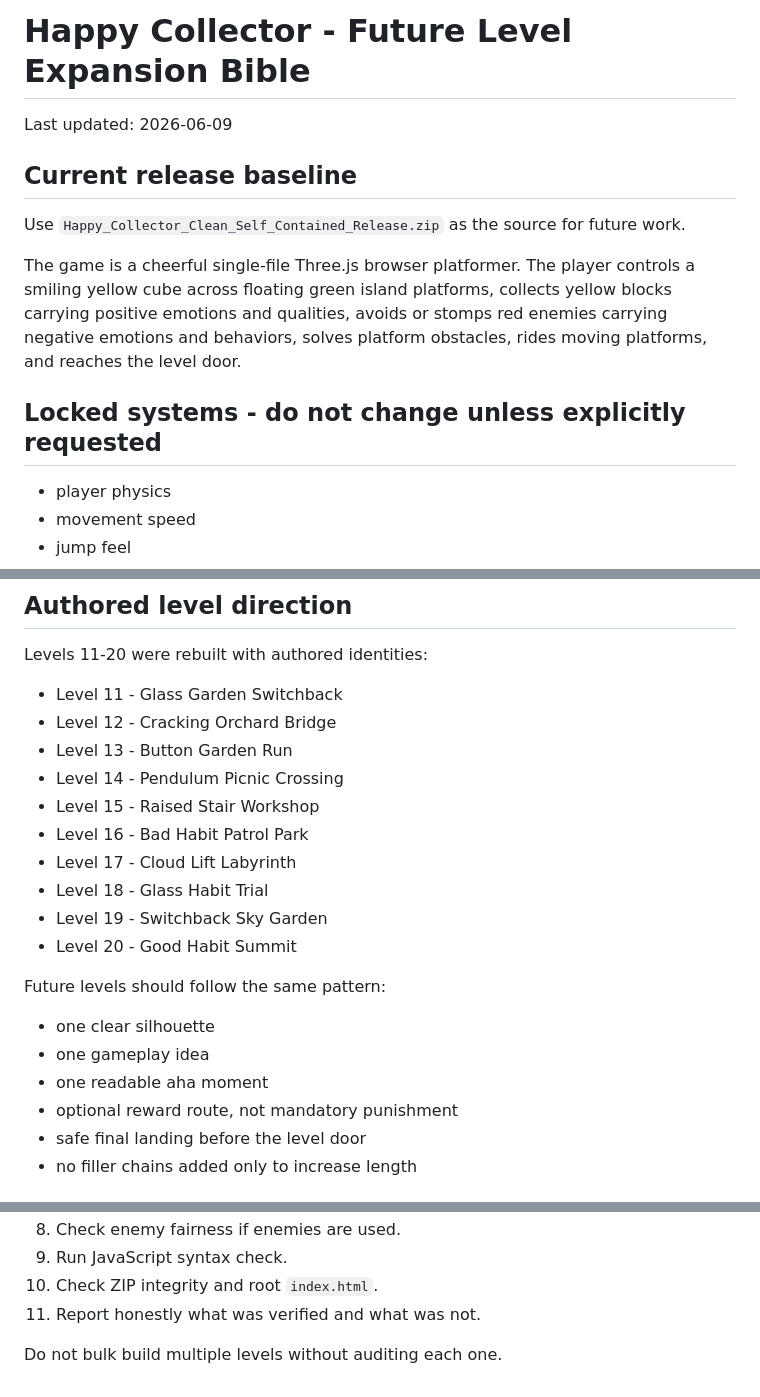
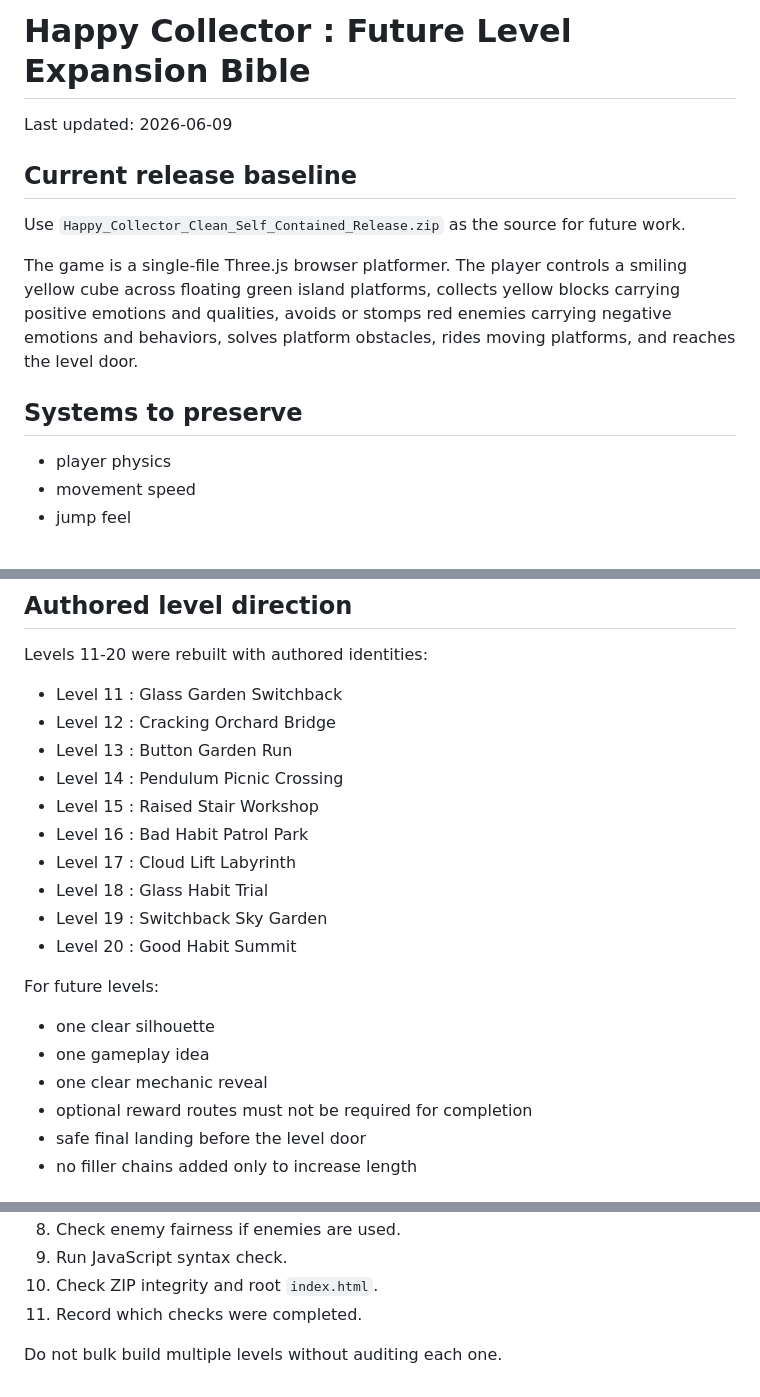
Before and after one commit to Joenasriani/kids-happy-collector, a Markdown page: docs/HAPPY_COLLECTOR_LEVEL_EXPANSION_BIBLE.md, 3 parts joined by grey strips. Rendered like a GitHub page.

Commit message:
docs: simplify project copy and punctuation

```diff
--- a/docs/HAPPY_COLLECTOR_LEVEL_EXPANSION_BIBLE.md
+++ b/docs/HAPPY_COLLECTOR_LEVEL_EXPANSION_BIBLE.md
@@ -1,4 +1,4 @@
-# Happy Collector - Future Level Expansion Bible
+# Happy Collector : Future Level Expansion Bible
 
 Last updated: 2026-06-09
 
@@ -6,9 +6,9 @@ Last updated: 2026-06-09
 
 Use `Happy_Collector_Clean_Self_Contained_Release.zip` as the source for future work.
 
-The game is a cheerful single-file Three.js browser platformer. The player controls a smiling yellow cube across floating green island platforms, collects yellow blocks carrying positive emotions and qualities, avoids or stomps red enemies carrying negative emotions and behaviors, solves platform obstacles, rides moving platforms, and reaches the level door.
+The game is a single-file Three.js browser platformer. The player controls a smiling yellow cube across floating green island platforms, collects yellow blocks carrying positive emotions and qualities, avoids or stomps red enemies carrying negative emotions and behaviors, solves platform obstacles, rides moving platforms, and reaches the level door.
 
-## Locked systems - do not change unless explicitly requested
+## Systems to preserve
 
 - player physics
 - movement speed
@@ -109,23 +109,23 @@ Rules:
 
 Levels 11-20 were rebuilt with authored identities:
 
-- Level 11 - Glass Garden Switchback
-- Level 12 - Cracking Orchard Bridge
-- Level 13 - Button Garden Run
-- Level 14 - Pendulum Picnic Crossing
-- Level 15 - Raised Stair Workshop
-- Level 16 - Bad Habit Patrol Park
-- Level 17 - Cloud Lift Labyrinth
-- Level 18 - Glass Habit Trial
-- Level 19 - Switchback Sky Garden
-- Level 20 - Good Habit Summit
+- Level 11 : Glass Garden Switchback
+- Level 12 : Cracking Orchard Bridge
+- Level 13 : Button Garden Run
+- Level 14 : Pendulum Picnic Crossing
+- Level 15 : Raised Stair Workshop
+- Level 16 : Bad Habit Patrol Park
+- Level 17 : Cloud Lift Labyrinth
+- Level 18 : Glass Habit Trial
+- Level 19 : Switchback Sky Garden
+- Level 20 : Good Habit Summit
 
-Future levels should follow the same pattern:
+For future levels:
 
 - one clear silhouette
 - one gameplay idea
-- one readable aha moment
-- optional reward route, not mandatory punishment
+- one clear mechanic reveal
+- optional reward routes must not be required for completion
 - safe final landing before the level door
 - no filler chains added only to increase length
 
@@ -143,6 +143,6 @@ For each new level:
 8. Check enemy fairness if enemies are used.
 9. Run JavaScript syntax check.
 10. Check ZIP integrity and root `index.html`.
-11. Report honestly what was verified and what was not.
+11. Record which checks were completed.
 
 Do not bulk build multiple levels without auditing each one.
```
